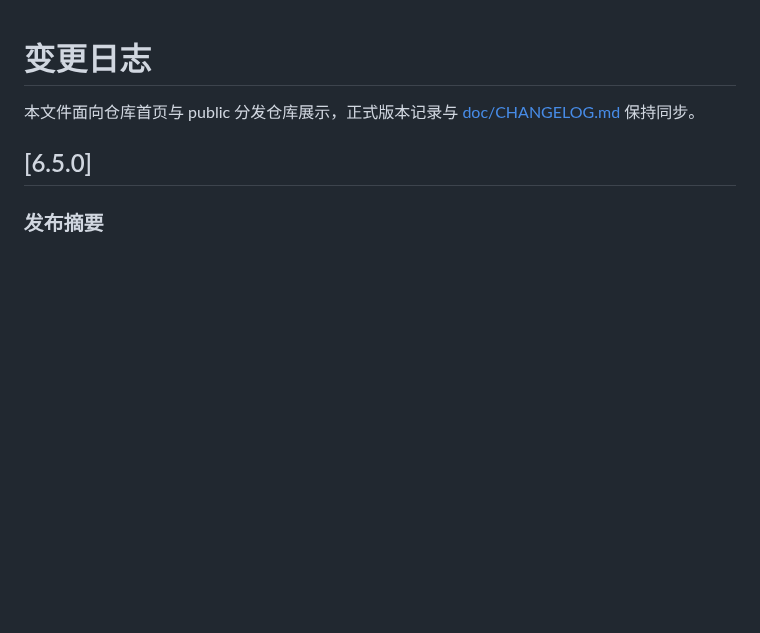
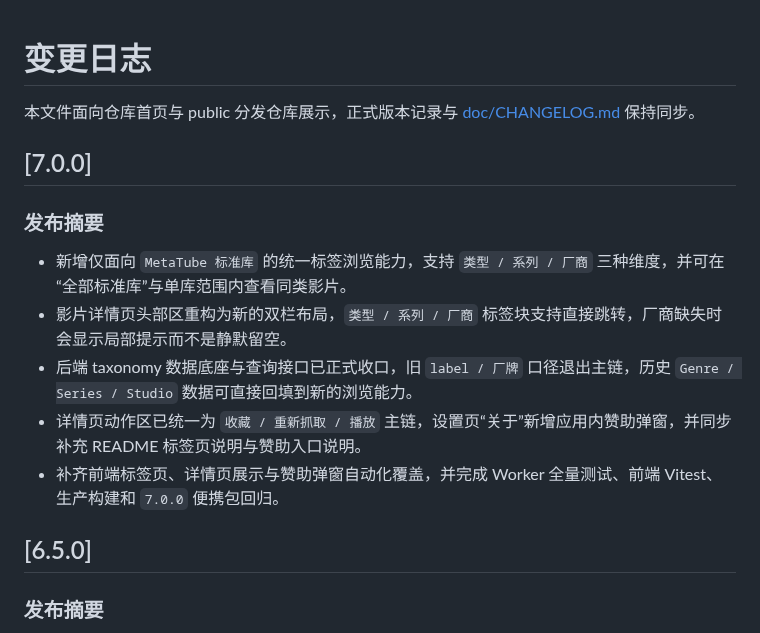
Before and after one commit to spartawhy117/JvedioNext, a Markdown page: CHANGELOG.md, the part around the change. Drawn GitHub-style; blank space fills up the shorter version.

```diff
--- a/CHANGELOG.md
+++ b/CHANGELOG.md
@@ -1,6 +1,16 @@
 # 变更日志
 
 本文件面向仓库首页与 public 分发仓库展示，正式版本记录与 [doc/CHANGELOG.md](./doc/CHANGELOG.md) 保持同步。
+
+## [7.0.0]
+
+### 发布摘要
+
+- 新增仅面向 `MetaTube 标准库` 的统一标签浏览能力，支持 `类型 / 系列 / 厂商` 三种维度，并可在“全部标准库”与单库范围内查看同类影片。
+- 影片详情页头部区重构为新的双栏布局，`类型 / 系列 / 厂商` 标签块支持直接跳转，厂商缺失时会显示局部提示而不是静默留空。
+- 后端 taxonomy 数据底座与查询接口已正式收口，旧 `label / 厂牌` 口径退出主链，历史 `Genre / Series / Studio` 数据可直接回填到新的浏览能力。
+- 详情页动作区已统一为 `收藏 / 重新抓取 / 播放` 主链，设置页“关于”新增应用内赞助弹窗，并同步补充 README 标签页说明与赞助入口说明。
+- 补齐前端标签页、详情页展示与赞助弹窗自动化覆盖，并完成 Worker 全量测试、前端 Vitest、生产构建和 `7.0.0` 便携包回归。
 
 ## [6.5.0]
 
```
Also changed, not shown: README.md (+39 -0 lines), doc/UI/preview/alipay.jpg (added), doc/UI/preview/tag_page.png (added), doc/UI/preview/wechatpay.png (added).
